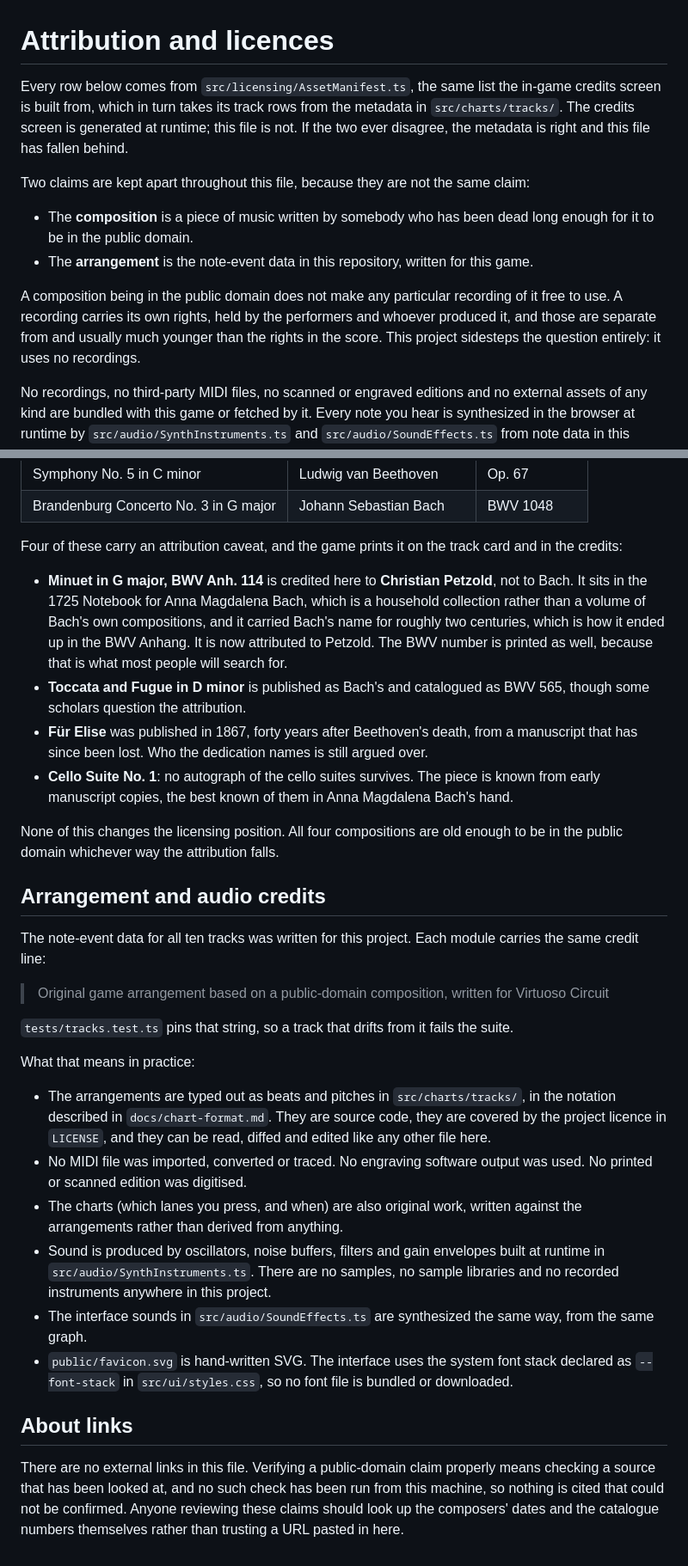
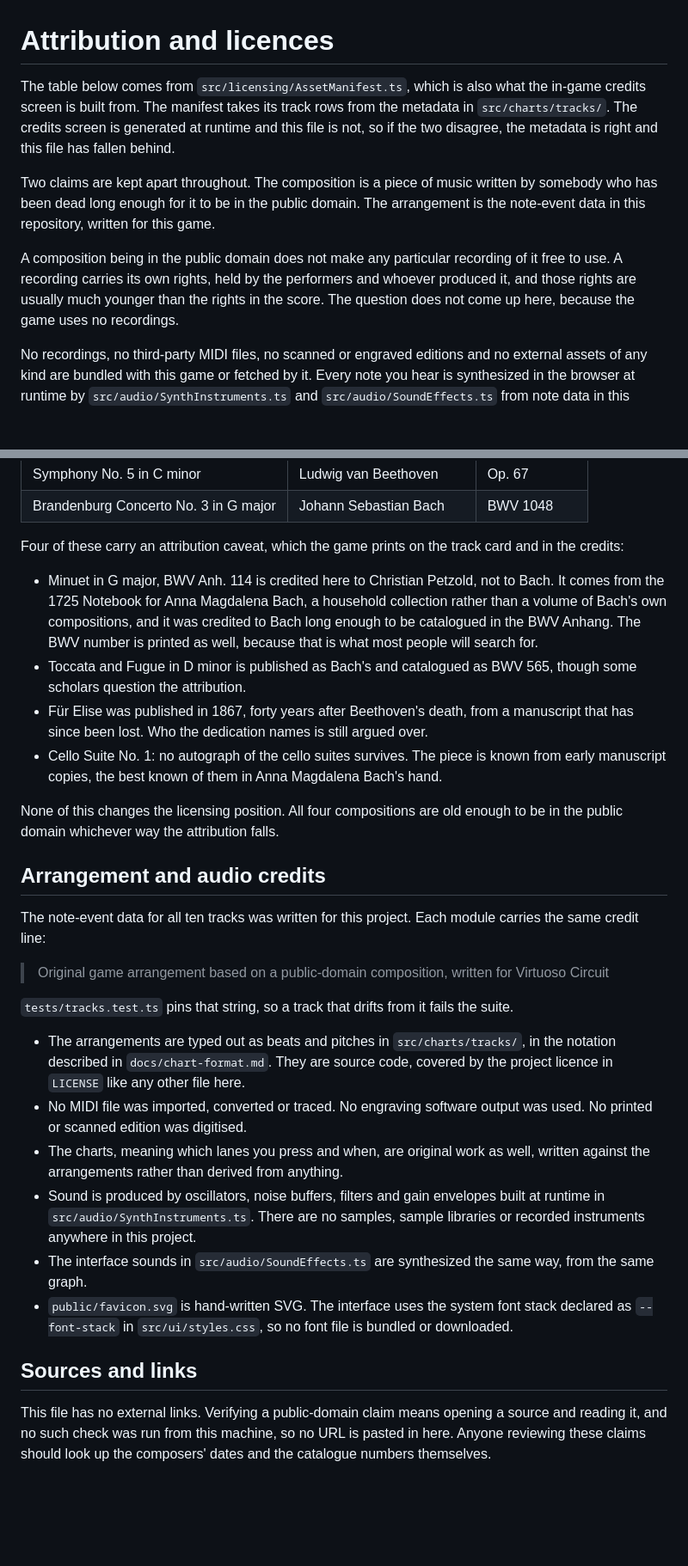
Before and after one commit to naltinbas/VirtuosoCircuit, a Markdown page: ATTRIBUTION_AND_LICENSES.md, 2 parts joined by grey strips. Shown at 86% size. Rendered like a GitHub page; blank space fills up the shorter version.

Commit message:
Tighten the attribution and licence prose
- Fix "in catalog order" for the composition credits table; the tracks
  are listed in the game's own order (metadata.order), not by catalogue.
- Drop the "roughly two centuries" claim about the Minuet's attribution,
  which nothing in the repo supports; the metadata says "long credited
  to J. S. Bach".
- Unbold the composition/arrangement pair and the mid-sentence bold in
  the attribution caveats.
- Cut restatements: "because they are not the same claim", "It is now
  attributed to Petzold", "What that means in practice", and the
  "a reader deserves to know" clause in the source notes intro.
- Untangle the opening sentence about where the table comes from.
- Rename "About links" to "Sources and links" and say plainly that no
  URL is pasted in, instead of "nothing is cited that could not be
  confirmed".
- Trim the arrangement bullets: drop the read/diff/edit triad, keep the
  no-samples enumeration.
- Table rows, source notes and the credit line quoted from
  tests/tracks.test.ts are unchanged.

Co-Authored-By: Claude Fable 5 <noreply@anthropic.com>
Claude-Session: https://claude.ai/code/session_01KnPvUuvg73hLMJY4dXrhMb

```diff
--- a/ATTRIBUTION_AND_LICENSES.md
+++ b/ATTRIBUTION_AND_LICENSES.md
@@ -1,13 +1,10 @@
 # Attribution and licences
 
-Every row below comes from `src/licensing/AssetManifest.ts`, the same list the in-game credits screen is built from, which in turn takes its track rows from the metadata in `src/charts/tracks/`. The credits screen is generated at runtime; this file is not. If the two ever disagree, the metadata is right and this file has fallen behind.
+The table below comes from `src/licensing/AssetManifest.ts`, which is also what the in-game credits screen is built from. The manifest takes its track rows from the metadata in `src/charts/tracks/`. The credits screen is generated at runtime and this file is not, so if the two disagree, the metadata is right and this file has fallen behind.
 
-Two claims are kept apart throughout this file, because they are not the same claim:
+Two claims are kept apart throughout. The composition is a piece of music written by somebody who has been dead long enough for it to be in the public domain. The arrangement is the note-event data in this repository, written for this game.
 
-- The **composition** is a piece of music written by somebody who has been dead long enough for it to be in the public domain.
-- The **arrangement** is the note-event data in this repository, written for this game.
-
-A composition being in the public domain does not make any particular recording of it free to use. A recording carries its own rights, held by the performers and whoever produced it, and those are separate from and usually much younger than the rights in the score. This project sidesteps the question entirely: it uses no recordings.
+A composition being in the public domain does not make any particular recording of it free to use. A recording carries its own rights, held by the performers and whoever produced it, and those rights are usually much younger than the rights in the score. The question does not come up here, because the game uses no recordings.
 
 No recordings, no third-party MIDI files, no scanned or engraved editions and no external assets of any kind are bundled with this game or fetched by it. Every note you hear is synthesized in the browser at runtime by `src/audio/SynthInstruments.ts` and `src/audio/SoundEffects.ts` from note data in this repository.
 
@@ -82,12 +78,12 @@ Every piece played in this game is a public-domain composition. The composers, i
 | Symphony No. 5 in C minor | Ludwig van Beethoven | Op. 67 |
 | Brandenburg Concerto No. 3 in G major | Johann Sebastian Bach | BWV 1048 |
 
-Four of these carry an attribution caveat, and the game prints it on the track card and in the credits:
+Four of these carry an attribution caveat, which the game prints on the track card and in the credits:
 
-- **Minuet in G major, BWV Anh. 114** is credited here to **Christian Petzold**, not to Bach. It sits in the 1725 Notebook for Anna Magdalena Bach, which is a household collection rather than a volume of Bach's own compositions, and it carried Bach's name for roughly two centuries, which is how it ended up in the BWV Anhang. It is now attributed to Petzold. The BWV number is printed as well, because that is what most people will search for.
-- **Toccata and Fugue in D minor** is published as Bach's and catalogued as BWV 565, though some scholars question the attribution.
-- **Für Elise** was published in 1867, forty years after Beethoven's death, from a manuscript that has since been lost. Who the dedication names is still argued over.
-- **Cello Suite No. 1**: no autograph of the cello suites survives. The piece is known from early manuscript copies, the best known of them in Anna Magdalena Bach's hand.
+- Minuet in G major, BWV Anh. 114 is credited here to Christian Petzold, not to Bach. It comes from the 1725 Notebook for Anna Magdalena Bach, a household collection rather than a volume of Bach's own compositions, and it was credited to Bach long enough to be catalogued in the BWV Anhang. The BWV number is printed as well, because that is what most people will search for.
+- Toccata and Fugue in D minor is published as Bach's and catalogued as BWV 565, though some scholars question the attribution.
+- Für Elise was published in 1867, forty years after Beethoven's death, from a manuscript that has since been lost. Who the dedication names is still argued over.
+- Cello Suite No. 1: no autograph of the cello suites survives. The piece is known from early manuscript copies, the best known of them in Anna Magdalena Bach's hand.
 
 None of this changes the licensing position. All four compositions are old enough to be in the public domain whichever way the attribution falls.
 
@@ -99,15 +95,13 @@ The note-event data for all ten tracks was written for this project. Each module
 
 `tests/tracks.test.ts` pins that string, so a track that drifts from it fails the suite.
 
-What that means in practice:
-
-- The arrangements are typed out as beats and pitches in `src/charts/tracks/`, in the notation described in `docs/chart-format.md`. They are source code, they are covered by the project licence in `LICENSE`, and they can be read, diffed and edited like any other file here.
+- The arrangements are typed out as beats and pitches in `src/charts/tracks/`, in the notation described in `docs/chart-format.md`. They are source code, covered by the project licence in `LICENSE` like any other file here.
 - No MIDI file was imported, converted or traced. No engraving software output was used. No printed or scanned edition was digitised.
-- The charts (which lanes you press, and when) are also original work, written against the arrangements rather than derived from anything.
-- Sound is produced by oscillators, noise buffers, filters and gain envelopes built at runtime in `src/audio/SynthInstruments.ts`. There are no samples, no sample libraries and no recorded instruments anywhere in this project.
+- The charts, meaning which lanes you press and when, are original work as well, written against the arrangements rather than derived from anything.
+- Sound is produced by oscillators, noise buffers, filters and gain envelopes built at runtime in `src/audio/SynthInstruments.ts`. There are no samples, sample libraries or recorded instruments anywhere in this project.
 - The interface sounds in `src/audio/SoundEffects.ts` are synthesized the same way, from the same graph.
 - `public/favicon.svg` is hand-written SVG. The interface uses the system font stack declared as `--font-stack` in `src/ui/styles.css`, so no font file is bundled or downloaded.
 
-## About links
+## Sources and links
 
-There are no external links in this file. Verifying a public-domain claim properly means checking a source that has been looked at, and no such check has been run from this machine, so nothing is cited that could not be confirmed. Anyone reviewing these claims should look up the composers' dates and the catalogue numbers themselves rather than trusting a URL pasted in here.
+This file has no external links. Verifying a public-domain claim means opening a source and reading it, and no such check was run from this machine, so no URL is pasted in here. Anyone reviewing these claims should look up the composers' dates and the catalogue numbers themselves.
```
Also changed, not shown: other parts of ATTRIBUTION_AND_LICENSES.md (+3 -4 lines).
